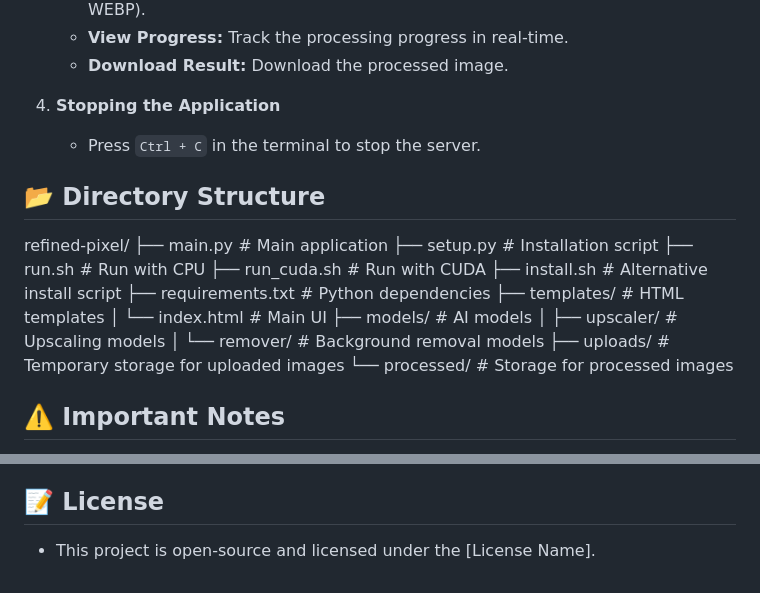
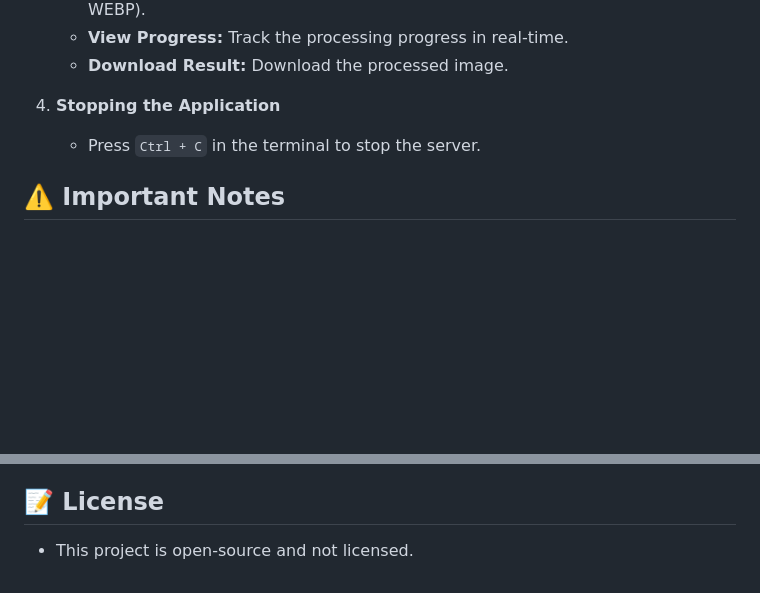
Before and after one commit to ryandana/refined-pixel, a Markdown page: README.md, 2 parts joined by grey strips. GitHub-like rendering; blank space fills up the shorter version.

```diff
--- a/README.md
+++ b/README.md
@@ -67,22 +67,6 @@
 
     * Press `Ctrl + C` in the terminal to stop the server.
 
-## 📂  Directory Structure
-refined-pixel/
-├── main.py           # Main application
-├── setup.py          # Installation script
-├── run.sh            # Run with CPU
-├── run_cuda.sh       # Run with CUDA
-├── install.sh        # Alternative install script
-├── requirements.txt  # Python dependencies
-├── templates/        # HTML templates
-│   └── index.html    # Main UI
-├── models/           # AI models
-│   ├── upscaler/     # Upscaling models
-│   └── remover/      # Background removal models
-├── uploads/          # Temporary storage for uploaded images
-└── processed/        # Storage for processed images
-
 ## ⚠️  Important Notes
 
 * **Model Download:** The setup script will download the necessary AI models. Ensure you have a stable internet connection.
@@ -106,4 +90,4 @@ refined-pixel/
 
 ## 📝  License
 
-* This project is open-source and licensed under the \[License Name].
+* This project is open-source and not licensed.
```
